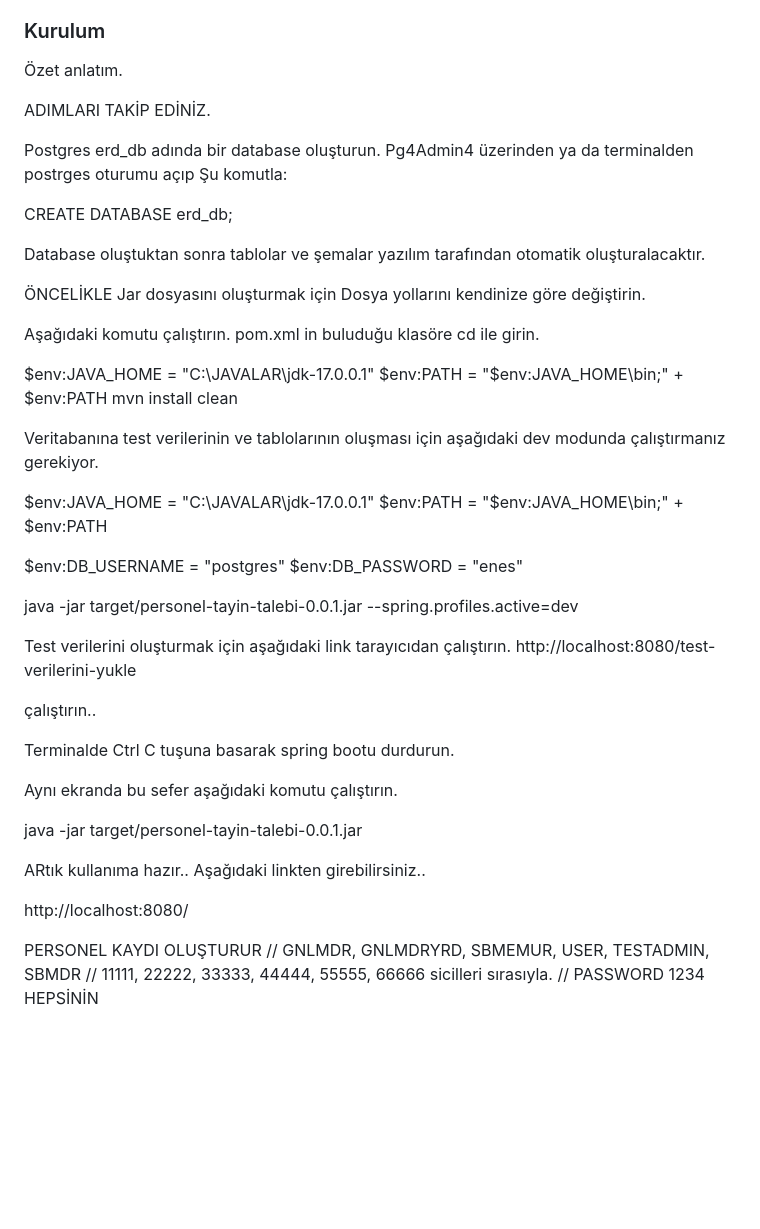
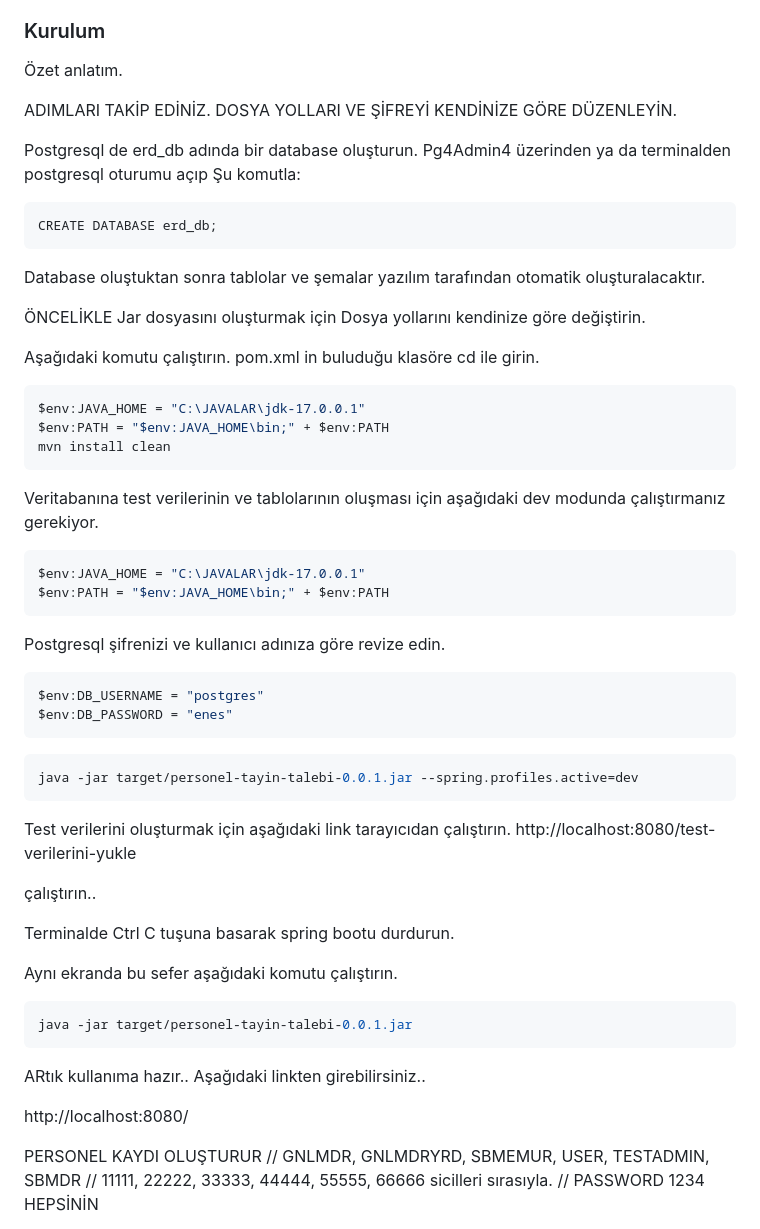
Before and after one commit to erdincenesyasin/tayin-talep-proje, a Markdown page: README.md, the part around the change. Rendered like a GitHub page; blank space fills up the shorter version.

Commit message:
Özet anlatımda update README.md

````diff
--- a/README.md
+++ b/README.md
@@ -143,39 +143,46 @@ Rol bazlı yetkilendirme vardır. GNL,GNLMDRYRD,DAIREBSK,SBMDR,SBMEMUR rolleri,
 
 
 ### Kurulum
+
 Özet anlatım.
 
-ADIMLARI TAKİP EDİNİZ.
+ADIMLARI TAKİP EDİNİZ. DOSYA YOLLARI VE ŞİFREYİ KENDİNİZE GÖRE DÜZENLEYİN.
 
-Postgres erd_db adında bir database oluşturun. Pg4Admin4 üzerinden ya da terminalden postrges oturumu açıp  Şu komutla:
+Postgresql de erd_db adında bir database oluşturun. Pg4Admin4 üzerinden ya da terminalden postgresql oturumu açıp Şu komutla:
 
- CREATE DATABASE erd_db;
+```
+CREATE DATABASE erd_db;
+```
 
- Database oluştuktan sonra tablolar ve şemalar yazılım tarafından otomatik oluşturalacaktır.
+Database oluştuktan sonra tablolar ve şemalar yazılım tarafından otomatik oluşturalacaktır.
 
-ÖNCELİKLE Jar dosyasını oluşturmak için
-Dosya yollarını kendinize göre değiştirin.
+ÖNCELİKLE Jar dosyasını oluşturmak için Dosya yollarını kendinize göre değiştirin.
 
 Aşağıdaki komutu çalıştırın. pom.xml in buluduğu klasöre cd ile girin.
 
+```bash
 $env:JAVA_HOME = "C:\JAVALAR\jdk-17.0.0.1"
 $env:PATH = "$env:JAVA_HOME\bin;" + $env:PATH
 mvn install clean
-
+```
 
 Veritabanına test verilerinin ve tablolarının oluşması için aşağıdaki dev modunda çalıştırmanız gerekiyor.
 
+```bash
 $env:JAVA_HOME = "C:\JAVALAR\jdk-17.0.0.1"
 $env:PATH = "$env:JAVA_HOME\bin;" + $env:PATH
-
-
+```
+Postgresql şifrenizi ve kullanıcı adınıza göre revize edin.
+```bash
 $env:DB_USERNAME = "postgres"
 $env:DB_PASSWORD = "enes"
+```
 
+```bash
 java -jar target/personel-tayin-talebi-0.0.1.jar --spring.profiles.active=dev
+```
 
-Test verilerini oluşturmak için aşağıdaki link tarayıcıdan çalıştırın.
-http://localhost:8080/test-verilerini-yukle
+Test verilerini oluşturmak için aşağıdaki link tarayıcıdan çalıştırın. http://localhost:8080/test-verilerini-yukle
 
 çalıştırın..
 
@@ -183,14 +190,13 @@ Terminalde Ctrl C tuşuna basarak spring bootu durdurun.
 
 Aynı ekranda bu sefer aşağıdaki komutu çalıştırın.
 
+```bash
 java -jar target/personel-tayin-talebi-0.0.1.jar
-
+```
 
 ARtık kullanıma hazır.. Aşağıdaki linkten girebilirsiniz..
 
-
 http://localhost:8080/
-
 
  PERSONEL KAYDI OLUŞTURUR
         // GNLMDR, GNLMDRYRD, SBMEMUR, USER, TESTADMIN, SBMDR
````
